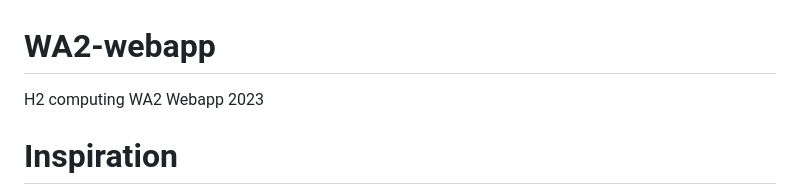
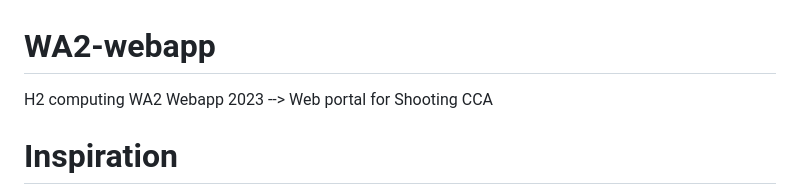
Before and after one commit to KyanChin/WA2-webapp, a Markdown page: README.md, the part around the change. Drawn GitHub-style.

```diff
--- a/README.md
+++ b/README.md
@@ -1,5 +1,5 @@
 # WA2-webapp
-H2 computing WA2 Webapp 2023
+H2 computing WA2 Webapp 2023 --> Web portal for Shooting CCA
 
 # Inspiration
 This project is inspired by my shooting CCA coach who uses different websites and apps to take note on our progress and reflections such as excel and whatsapp. And I wanted to make a webapp that has everything in a single place.
```
